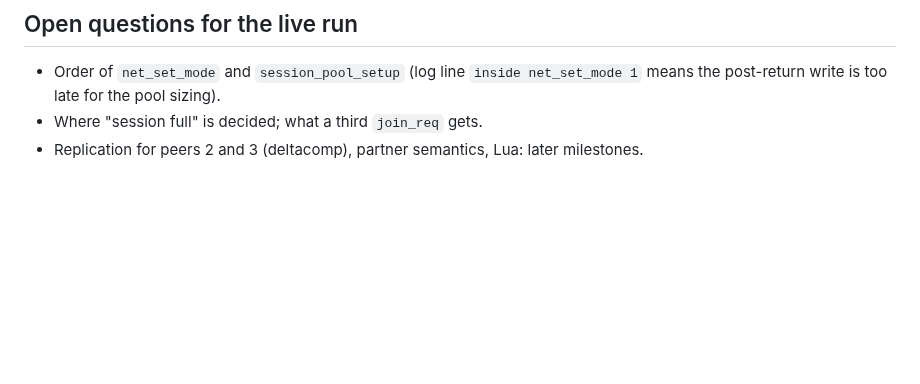
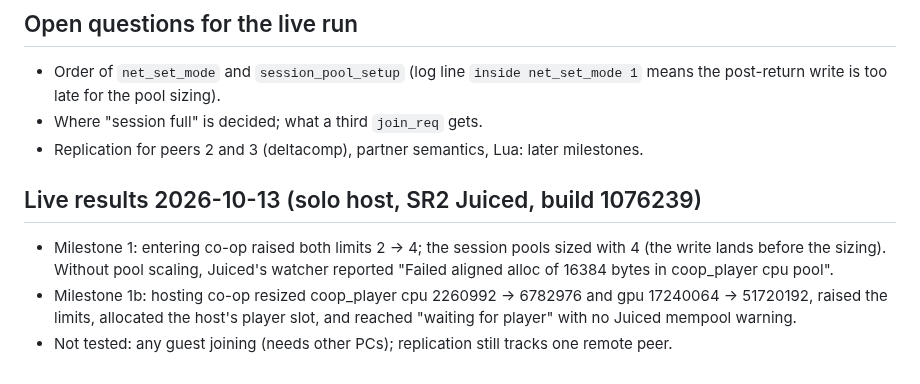
Before and after one commit to Precyse/RE0Together, a Markdown page: docs/SR2_NOTES.md, the part around the change. GitHub-like rendering; blank space fills up the shorter version.

Commit message:
SR2 notes: milestone 1 and 1b live results (host reaches waiting-for-player with 4 slots, no pool warning)
Co-Authored-By: Claude Opus 5.5 <noreply@anthropic.com>
Claude-Session: https://claude.ai/code/session_015ZoX1xapYB5FfZ1fg6TE4a

```diff
--- a/docs/SR2_NOTES.md
+++ b/docs/SR2_NOTES.md
@@ -36,3 +36,8 @@ Hooks session create, GameSpy code (0x81A590, 0x8360F9, 0xC1BC76, 0xD2526F), mem
 - Order of `net_set_mode` and `session_pool_setup` (log line `inside net_set_mode 1` means the post-return write is too late for the pool sizing).
 - Where "session full" is decided; what a third `join_req` gets.
 - Replication for peers 2 and 3 (deltacomp), partner semantics, Lua: later milestones.
+
+## Live results 2026-10-13 (solo host, SR2 Juiced, build 1076239)
+- Milestone 1: entering co-op raised both limits 2 -> 4; the session pools sized with 4 (the write lands before the sizing). Without pool scaling, Juiced's watcher reported "Failed aligned alloc of 16384 bytes in coop_player cpu pool".
+- Milestone 1b: hosting co-op resized coop_player cpu 2260992 -> 6782976 and gpu 17240064 -> 51720192, raised the limits, allocated the host's player slot, and reached "waiting for player" with no Juiced mempool warning.
+- Not tested: any guest joining (needs other PCs); replication still tracks one remote peer.
```
